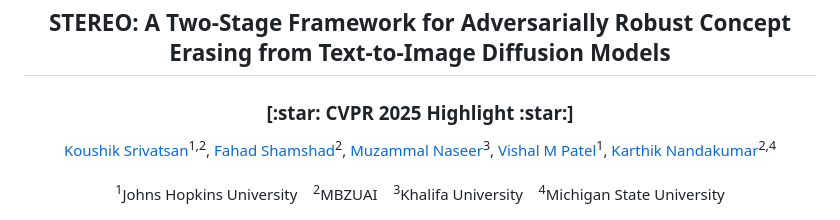
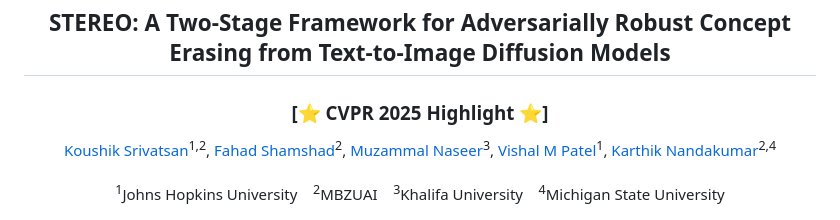
Before and after one commit to koushiksrivats/robust-concept-erasing, a Markdown page: README.md, the part around the change. Drawn GitHub-style.

```diff
--- a/README.md
+++ b/README.md
@@ -1,7 +1,7 @@
 <p align="center">
 
 <h2 align="center"><strong>STEREO: A Two-Stage Framework for Adversarially Robust Concept Erasing from Text-to-Image Diffusion Models</strong></h2>
-<h3 align="center"><strong>[:star: CVPR 2025 Highlight :star:]</strong></h3>
+<h3 align="center"><strong>[⭐ CVPR 2025 Highlight ⭐]</strong></h3>
 
 <p align="center">
     <a href="https://koushiksrivats.github.io/">Koushik Srivatsan</a><sup>1,2</sup>,
```
